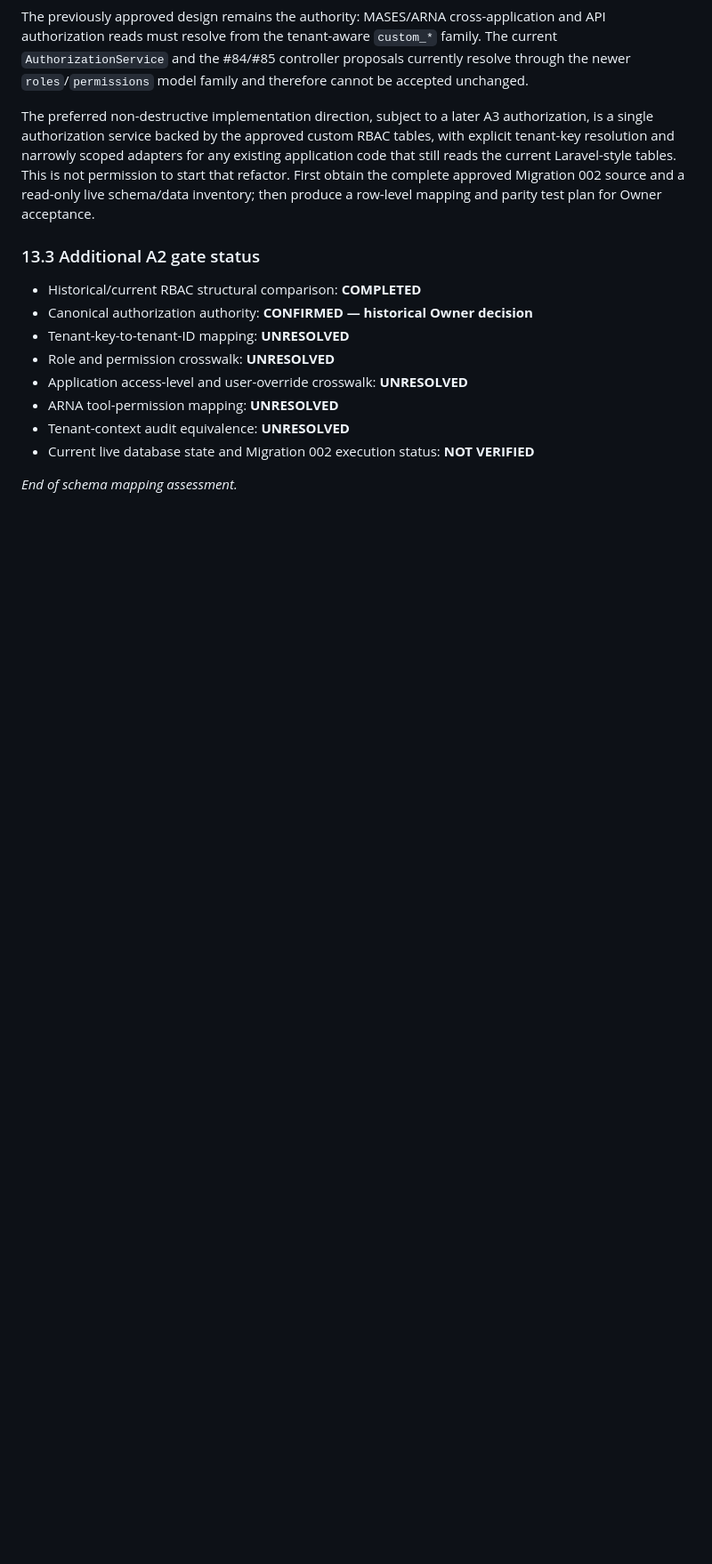
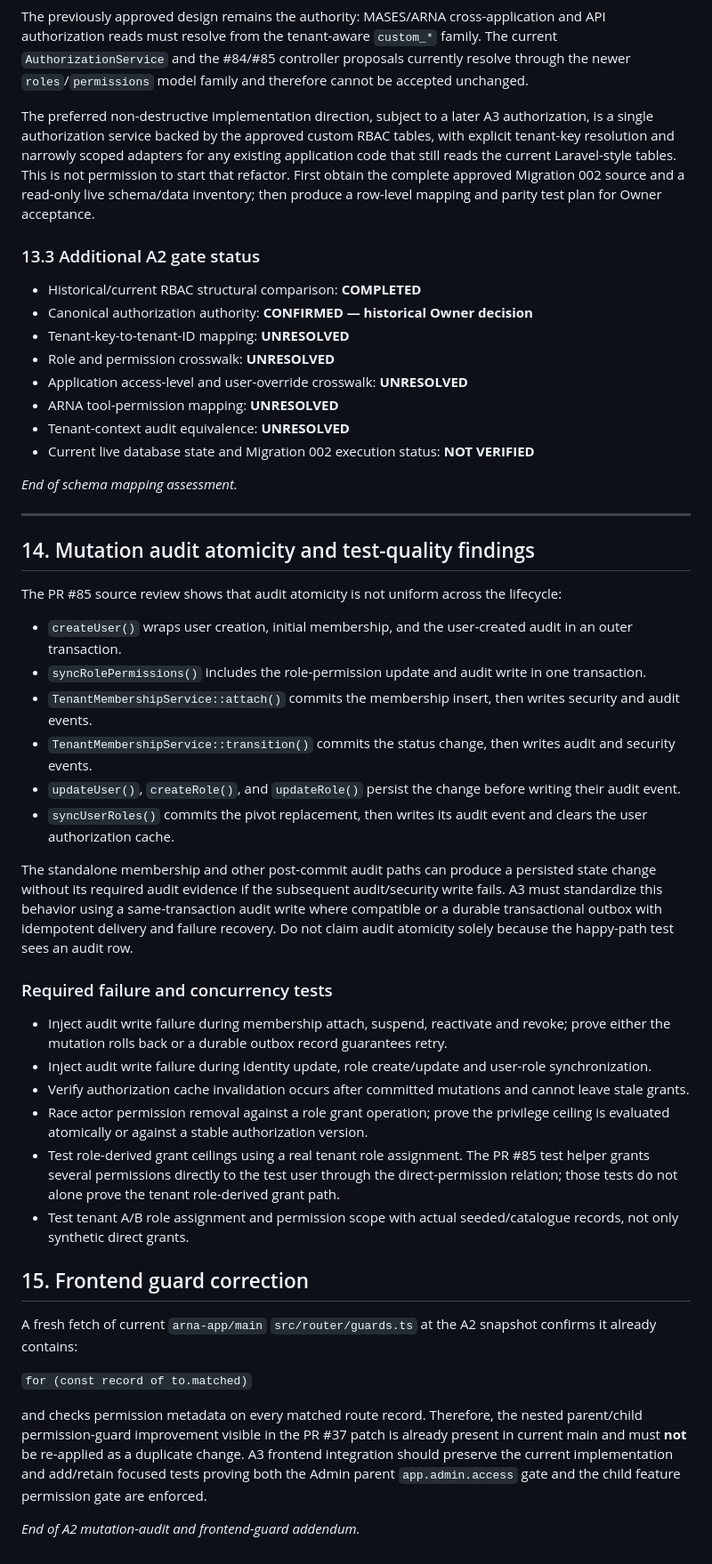
Before and after one commit to akefadaka-git/arna-api, a Markdown page: docs/architecture/ARNA-ADMIN-CENTRAL-CONTROL-PLANE-A2-RECONCILIATION-REPORT.md, the part around the change. Shown at 89% size. Drawn GitHub-style; blank space fills up the shorter version.

Commit message:
docs(admin): record mutation audit atomicity and current guard evidence

```diff
--- a/docs/architecture/ARNA-ADMIN-CENTRAL-CONTROL-PLANE-A2-RECONCILIATION-REPORT.md
+++ b/docs/architecture/ARNA-ADMIN-CENTRAL-CONTROL-PLANE-A2-RECONCILIATION-REPORT.md
@@ -367,3 +367,38 @@ The preferred non-destructive implementation direction, subject to a later A3 au
 - Current live database state and Migration 002 execution status: **NOT VERIFIED**
 
 *End of schema mapping assessment.*
+
+
+---
+
+## 14. Mutation audit atomicity and test-quality findings
+
+The PR #85 source review shows that audit atomicity is not uniform across the lifecycle:
+
+- `createUser()` wraps user creation, initial membership, and the user-created audit in an outer transaction.
+- `syncRolePermissions()` includes the role-permission update and audit write in one transaction.
+- `TenantMembershipService::attach()` commits the membership insert, then writes security and audit events.
+- `TenantMembershipService::transition()` commits the status change, then writes audit and security events.
+- `updateUser()`, `createRole()`, and `updateRole()` persist the change before writing their audit event.
+- `syncUserRoles()` commits the pivot replacement, then writes its audit event and clears the user authorization cache.
+
+The standalone membership and other post-commit audit paths can produce a persisted state change without its required audit evidence if the subsequent audit/security write fails. A3 must standardize this behavior using a same-transaction audit write where compatible or a durable transactional outbox with idempotent delivery and failure recovery. Do not claim audit atomicity solely because the happy-path test sees an audit row.
+
+### Required failure and concurrency tests
+
+- Inject audit write failure during membership attach, suspend, reactivate and revoke; prove either the mutation rolls back or a durable outbox record guarantees retry.
+- Inject audit write failure during identity update, role create/update and user-role synchronization.
+- Verify authorization cache invalidation occurs after committed mutations and cannot leave stale grants.
+- Race actor permission removal against a role grant operation; prove the privilege ceiling is evaluated atomically or against a stable authorization version.
+- Test role-derived grant ceilings using a real tenant role assignment. The PR #85 test helper grants several permissions directly to the test user through the direct-permission relation; those tests do not alone prove the tenant role-derived grant path.
+- Test tenant A/B role assignment and permission scope with actual seeded/catalogue records, not only synthetic direct grants.
+
+## 15. Frontend guard correction
+
+A fresh fetch of current `arna-app/main` `src/router/guards.ts` at the A2 snapshot confirms it already contains:
+
+`for (const record of to.matched)`
+
+and checks permission metadata on every matched route record. Therefore, the nested parent/child permission-guard improvement visible in the PR #37 patch is already present in current main and must **not** be re-applied as a duplicate change. A3 frontend integration should preserve the current implementation and add/retain focused tests proving both the Admin parent `app.admin.access` gate and the child feature permission gate are enforced.
+
+*End of A2 mutation-audit and frontend-guard addendum.*
```
